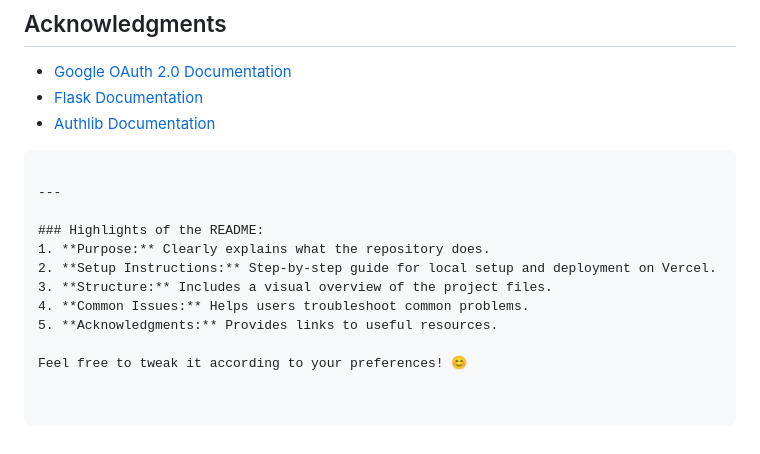
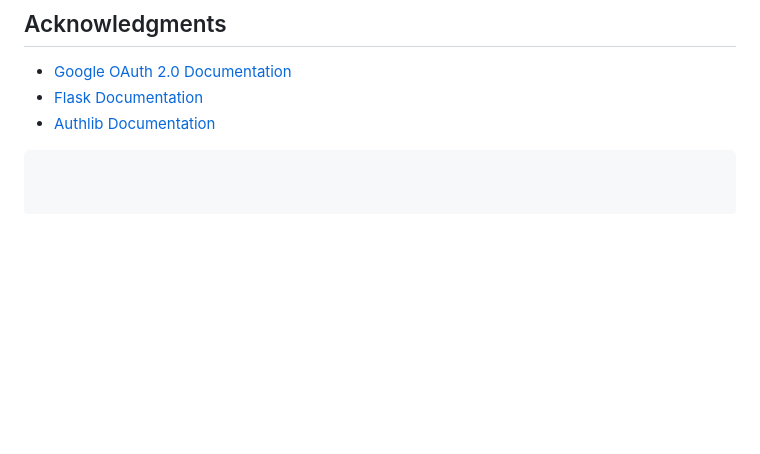
Before and after one commit to volneifilho/google-oauth-flask, a Markdown page: README.md, the part around the change. GitHub-like rendering; blank space fills up the shorter version.

Commit message:
Remove highlights section from README
Removed highlights section from README.

````diff
--- a/README.md
+++ b/README.md
@@ -145,14 +145,3 @@ This project is licensed under the [MIT License](LICENSE).
 - [Flask Documentation](https://flask.palletsprojects.com/)
 - [Authlib Documentation](https://docs.authlib.org/)
 ```
-
----
-
-### Highlights of the README:
-1. **Purpose:** Clearly explains what the repository does.
-2. **Setup Instructions:** Step-by-step guide for local setup and deployment on Vercel.
-3. **Structure:** Includes a visual overview of the project files.
-4. **Common Issues:** Helps users troubleshoot common problems.
-5. **Acknowledgments:** Provides links to useful resources.
-
-Feel free to tweak it according to your preferences! 😊
````
